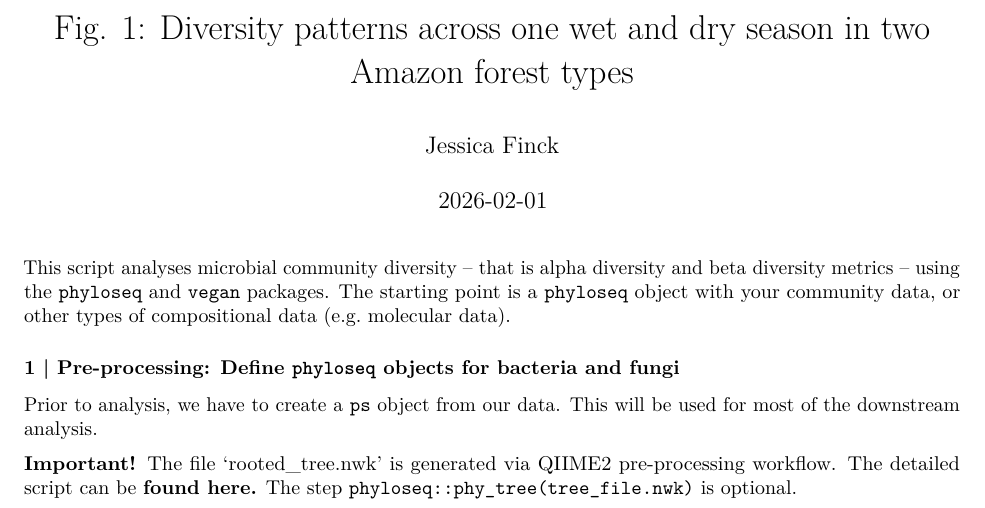
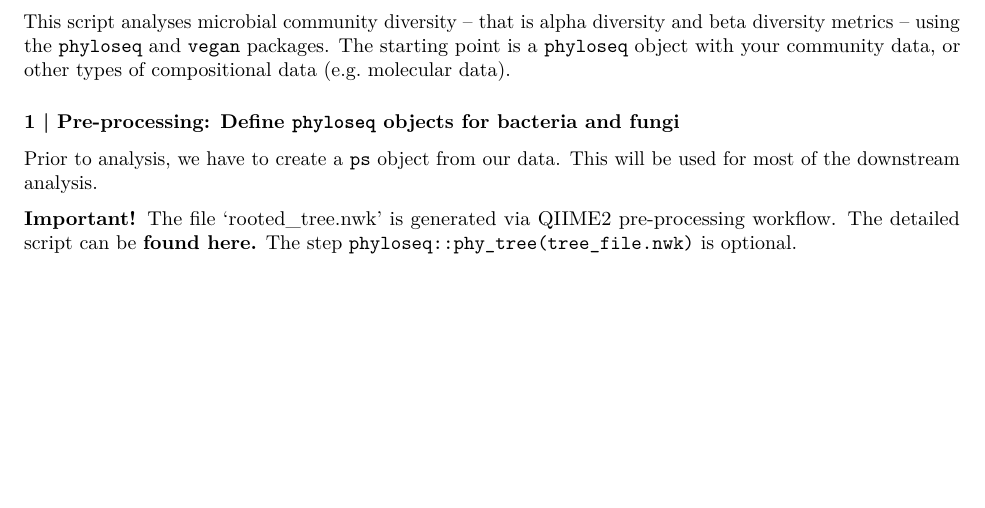
Before and after one commit to JFinck1994/general_scripts, an R Markdown document (R_full-diversity-analysis.Rmd): part of page 1 of 27, cut at the place of the change, the shorter picture padded with empty space. Rendered offline with R 4.5, knitr and Pandoc, then LaTeX, with nearby package versions; some code elsewhere in the file could not run offline; common packages that the code uses without loading them are loaded.

Commit message:
Update and rename full-diversity-analysis.Rmd to R_full-diversity-analysis.Rmd

````diff
--- a/full-diversity-analysis.Rmd
+++ b/R_full-diversity-analysis.Rmd
@@ -1,10 +1,8 @@
 ---
-title: "Fig. 1: Diversity patterns across one wet and dry season in two Amazon forest types"
 author: "Jessica Finck"
 date: "2026-02-01"
 output:
   pdf_document: default
-  html_document: default
 ---
 
 ```{r setup, include=FALSE}
````
